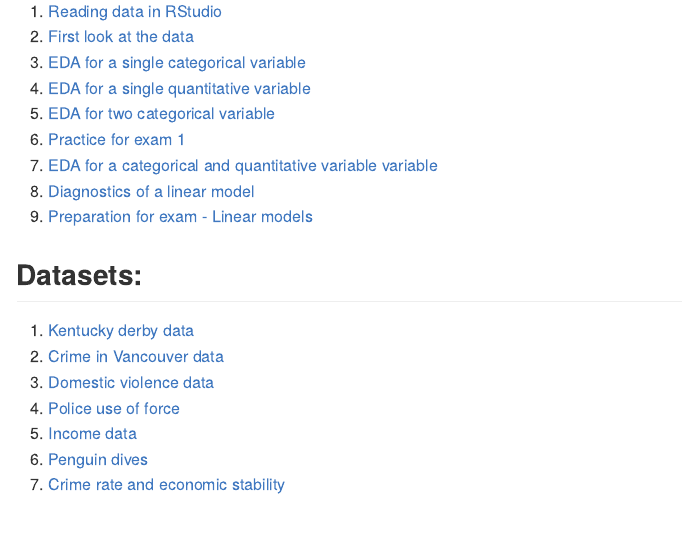
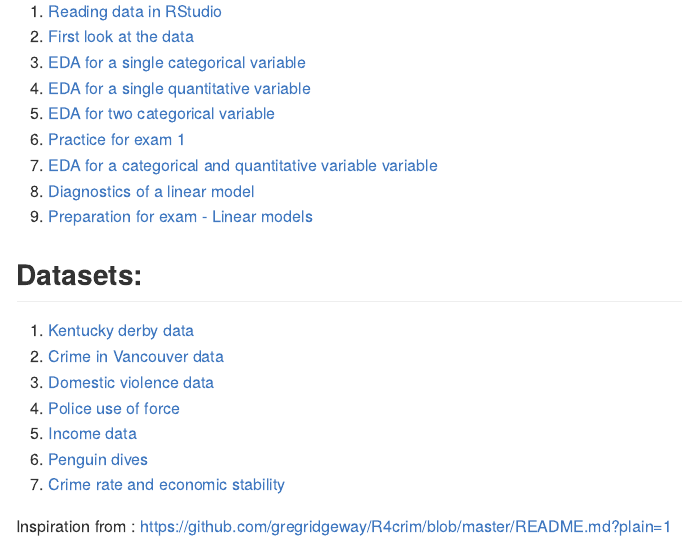
Before and after one commit to mariacuellar/crim_data_analysis, a Quarto document (README.qmd): the page in a window 1100 px wide, from 1040 px down. The pictures show the output file README.md that the author committed with the source, drawn offline in the style of GitHub.

```diff
--- a/README.qmd
+++ b/README.qmd
@@ -76,3 +76,7 @@
 5. [Income data](../main/data/income.data.csv)
 6. [Penguin dives](../main/data/penguin_dives.csv)
 7. [Crime rate and economic stability](../main/data/crimerate_econstability.csv)
+
+
+
+Inspiration from : https://github.com/gregridgeway/R4crim/blob/master/README.md?plain=1
```
Also changed, not shown: README.md.
